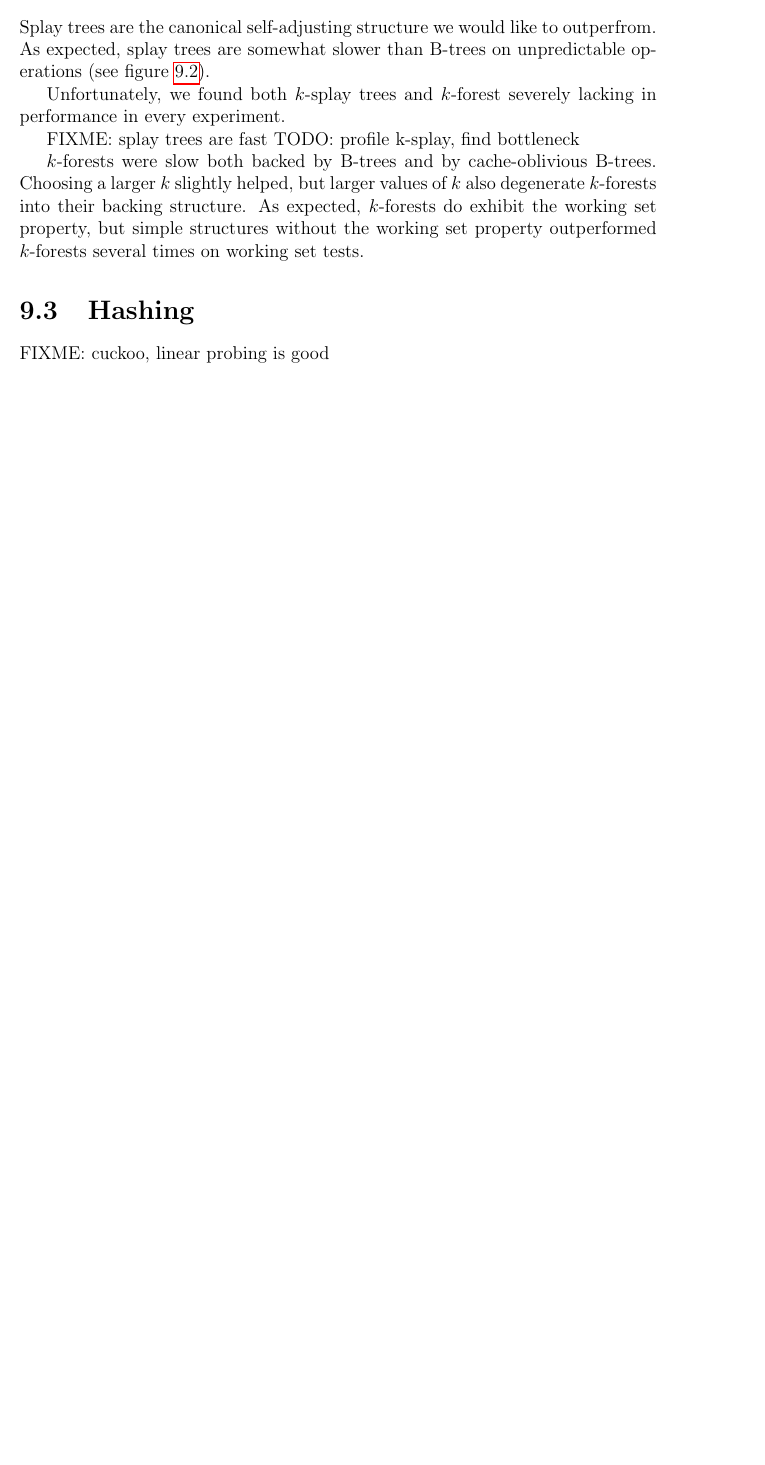
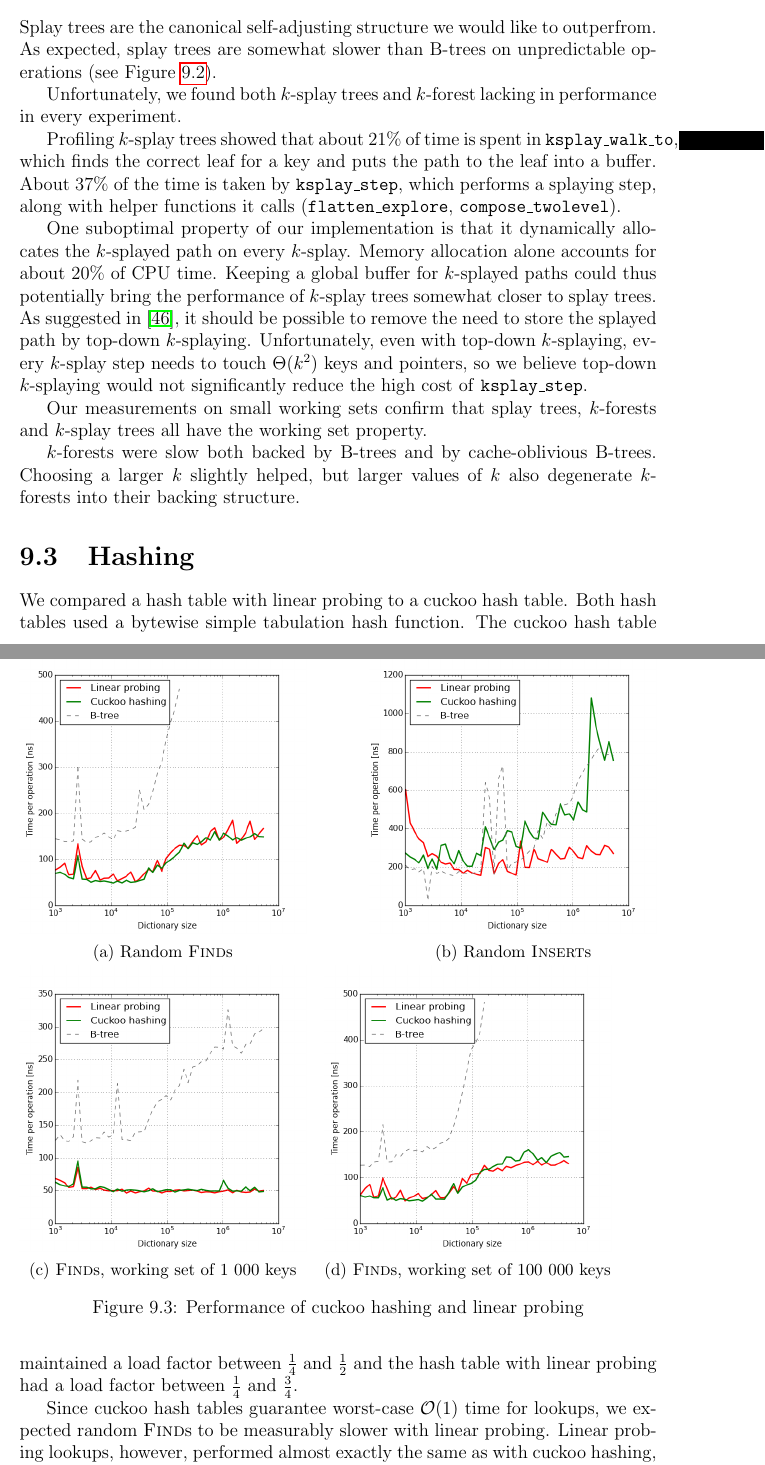
Before and after one commit to agentydragon/thesis, a LaTeX thesis (text/thesis.tex, which reads text/results.tex): part of page 51 of 63 before the commit and two parts of pages 51 and 54 of 64 after it, the two joined at a grey line, cut so that both start at the same text, the shorter picture padded with empty space. Compiled offline with pdfLaTeX.

Commit message:
Even more graphs and stuff!

```diff
--- a/text/results.tex
+++ b/text/results.tex
@@ -57,7 +58,7 @@ to traditional B-trees in larger in-memory databases with frequent
 \section{Self-adjusting structures}
 Splay trees are the canonical self-adjusting structure we would like to
 outperfrom. As expected, splay trees are somewhat slower than B-trees on
-unpredictable operations (see figure \ref{fig:self-adj-performance}).
+unpredictable operations (see Figure \ref{fig:self-adj-performance}).
 
 \begin{figure}
 \begin{subfigure}[b]{0.45\textwidth}
@@ -81,17 +82,42 @@ unpredictable operations (see figure \ref{fig:self-adj-performance}).
 \label{fig:self-adj-performance}
 \end{figure}
 
-Unfortunately, we found both $k$-splay trees and $k$-forest severely lacking in
+Unfortunately, we found both $k$-splay trees and $k$-forest lacking in
 performance in every experiment.
 
-FIXME: splay trees are fast
-TODO: profile k-splay, find bottleneck
+Profiling $k$-splay trees showed that about 21\% of time is spent in
+\texttt{ksplay\_walk\_to}, which finds the correct leaf for a key and puts the
+path to the leaf into a buffer. About 37\% of the time is taken by
+\texttt{ksplay\_step}, which performs a splaying step, along with helper
+functions it calls (\texttt{flatten\_explore}, \texttt{compose\_twolevel}).
+
+One suboptimal property of our implementation is that it dynamically
+allocates the $k$-splayed path on every $k$-splay. Memory allocation alone
+accounts for about 20\% of CPU time.
+Keeping a global buffer for $k$-splayed paths could thus potentially bring
+the performance of $k$-splay trees somewhat closer to splay trees.
+As suggested in \cite{ksplay-sherk}, it should be possible to remove the
+need to store the splayed path by top-down $k$-splaying.
+Unfortunately, even with top-down $k$-splaying, every $k$-splay step needs
+to touch $\Theta(k^2)$ keys and pointers, so we believe top-down $k$-splaying
+would not significantly reduce the high cost of \texttt{ksplay\_step}.
+
+Our measurements on small working sets confirm that splay trees, $k$-forests
+and $k$-splay trees all have the working set property.
 
 $k$-forests were slow both backed by B-trees and by cache-oblivious B-trees.
 Choosing a larger $k$ slightly helped, but larger values of $k$ also degenerate
-$k$-forests into their backing structure. As expected, $k$-forests do exhibit
-the working set property, but simple structures without the working set property
-outperformed $k$-forests several times on working set tests.
+$k$-forests into their backing structure.
 
 \section{Hashing}
-FIXME: cuckoo, linear probing is good
+We compared a hash table with linear probing to a cuckoo hash table.
+Both hash tables used a bytewise simple tabulation hash function.
+The cuckoo hash table maintained a load factor between $\frac{1}{4}$ and
+$\frac{1}{2}$ and the hash table with linear probing had a load factor
+between $\frac{1}{4}$ and $\frac{3}{4}$.
+
+Since cuckoo hash tables guarantee worst-case $\O(1)$ time for lookups,
+we expected random \textsc{Find}s to be measurably slower with linear probing.
+Linear probing lookups, however, performed almost exactly the same as
+with cuckoo hashing, even with a higher load factor (see Figure
+\ref{fig:hashing-performance}).
@@ -98,3 +129,26 @@ FIXME: cuckoo, linear probing is good
+\begin{figure}
+\begin{subfigure}[b]{0.45\textwidth}
+	\includegraphics[width=\textwidth]{img/performance/hashing-1}
+	\caption{Random \textsc{Find}s}
+\end{subfigure}
+~
+\begin{subfigure}[b]{0.45\textwidth}
+	\includegraphics[width=\textwidth]{img/performance/hashing-2}
+	\caption{Random \textsc{Insert}s}
+\end{subfigure}
+~
+\begin{subfigure}[b]{0.45\textwidth}
+	\includegraphics[width=\textwidth]{img/performance/hashing-3}
+	\caption{\textsc{Find}s, working set of 1~000 keys}
+\end{subfigure}
+~
+\begin{subfigure}[b]{0.45\textwidth}
+	\includegraphics[width=\textwidth]{img/performance/hashing-4}
+	\caption{\textsc{Find}s, working set of 100~000 keys}
+\end{subfigure}
+\caption{Performance of cuckoo hashing and linear probing}
+\label{fig:hashing-performance}
+\end{figure}
 
 \section{Practical experiments}
 TODO: cloud experiment results
```
Also changed, not shown: text/epilog.tex (+5 -4 lines), text/img/performance/cob-performance-1.png, text/img/performance/cob-performance-2.png, text/img/performance/cob-performance-3.png, text/img/performance/cob-performance-4.png, text/img/performance/cob-performance-5.png (added), text/img/performance/hashing-1.png (added), text/img/performance/hashing-2.png (added), text/img/performance/hashing-3.png (added), text/img/performance/hashing-4.png (added), text/img/performance/overall-random-find.png, text/img/performance/self-adj-random-find.png, text/img/performance/self-adj-ws-100k.png, text/img/performance/self-adj-ws-1k.png, 1 more files, 1 other file.
